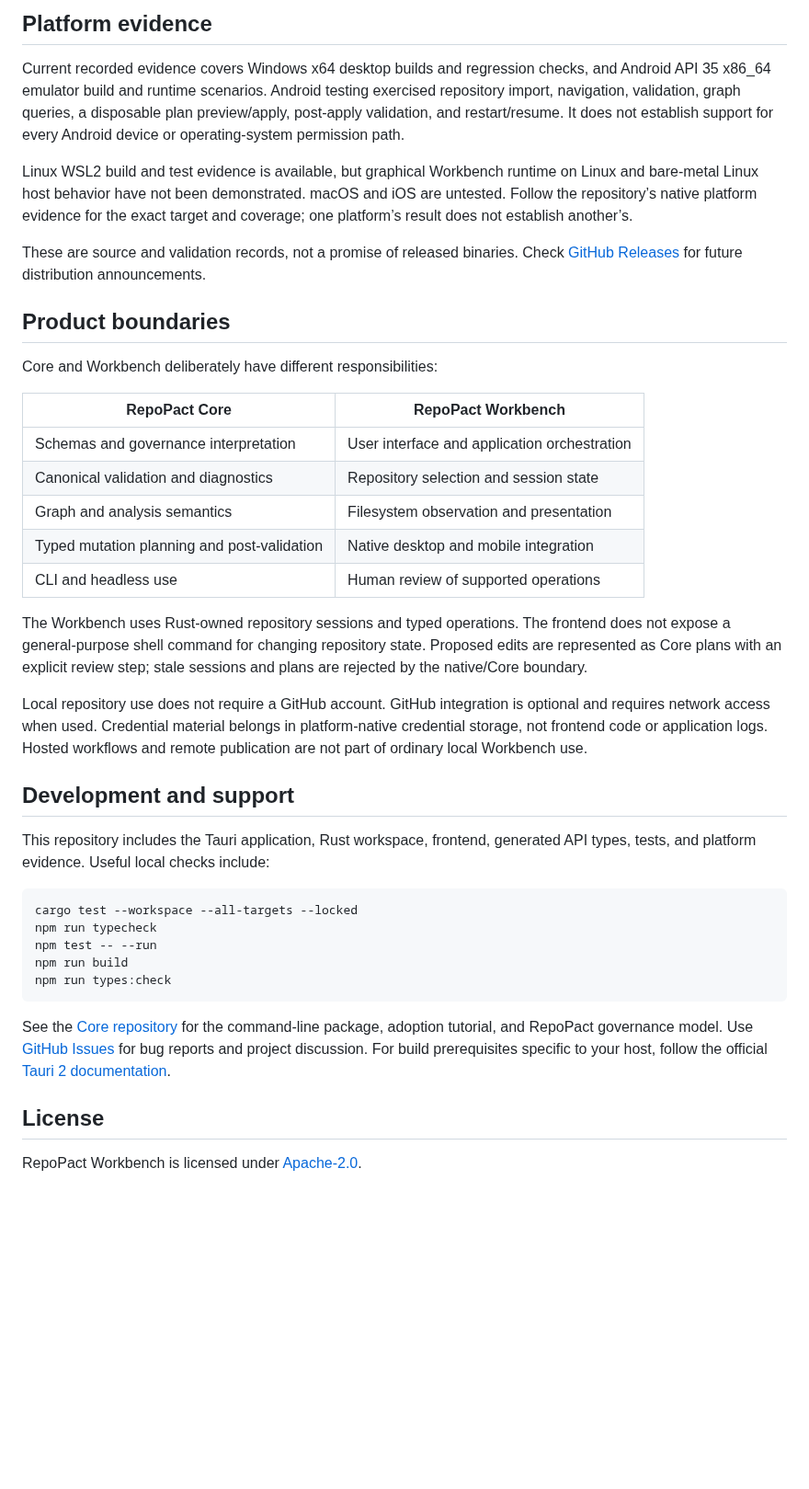
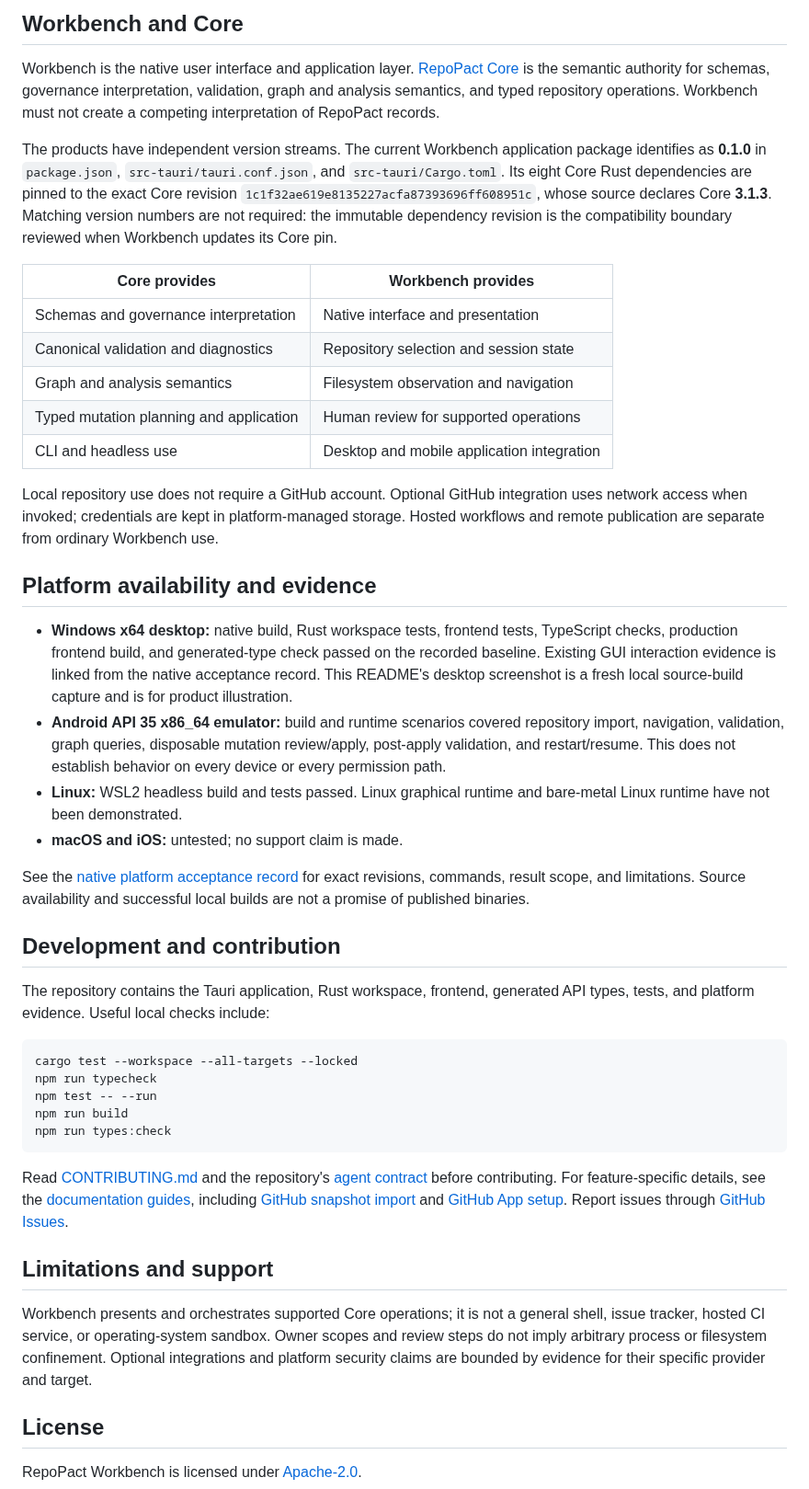
Before and after one commit to ForgeWireLabs/repopact-workbench, a Markdown page: README.md, the part around one of its changes. Shown at 92% size. Drawn GitHub-style; blank space fills up the shorter version.

````diff
--- a/README.md
+++ b/README.md
@@ -55,31 +92,32 @@ The Workbench version is maintained separately from Core’s CLI/package version
 
-## Platform evidence
+## Workbench and Core
 
-Current recorded evidence covers Windows x64 desktop builds and regression checks, and Android API 35 x86_64 emulator build and runtime scenarios. Android testing exercised repository import, navigation, validation, graph queries, a disposable plan preview/apply, post-apply validation, and restart/resume. It does not establish support for every Android device or operating-system permission path.
+Workbench is the native user interface and application layer. [RepoPact Core](https://github.com/ForgeWireLabs/repopact-core) is the semantic authority for schemas, governance interpretation, validation, graph and analysis semantics, and typed repository operations. Workbench must not create a competing interpretation of RepoPact records.
 
-Linux WSL2 build and test evidence is available, but graphical Workbench runtime on Linux and bare-metal Linux host behavior have not been demonstrated. macOS and iOS are untested. Follow the repository’s native platform evidence for the exact target and coverage; one platform’s result does not establish another’s.
+The products have independent version streams. The current Workbench application package identifies as **0.1.0** in `package.json`, `src-tauri/tauri.conf.json`, and `src-tauri/Cargo.toml`. Its eight Core Rust dependencies are pinned to the exact Core revision `1c1f32ae619e8135227acfa87393696ff608951c`, whose source declares Core **3.1.3**. Matching version numbers are not required: the immutable dependency revision is the compatibility boundary reviewed when Workbench updates its Core pin.
 
-These are source and validation records, not a promise of released binaries. Check [GitHub Releases](https://github.com/ForgeWireLabs/repopact-workbench/releases) for future distribution announcements.
+| Core provides | Workbench provides |
+| --- | --- |
+| Schemas and governance interpretation | Native interface and presentation |
+| Canonical validation and diagnostics | Repository selection and session state |
+| Graph and analysis semantics | Filesystem observation and navigation |
+| Typed mutation planning and application | Human review for supported operations |
+| CLI and headless use | Desktop and mobile application integration |
 
-## Product boundaries
+Local repository use does not require a GitHub account. Optional GitHub integration uses network access when invoked; credentials are kept in platform-managed storage. Hosted workflows and remote publication are separate from ordinary Workbench use.
 
-Core and Workbench deliberately have different responsibilities:
+## Platform availability and evidence
 
-| RepoPact Core | RepoPact Workbench |
-| --- | --- |
-| Schemas and governance interpretation | User interface and application orchestration |
-| Canonical validation and diagnostics | Repository selection and session state |
-| Graph and analysis semantics | Filesystem observation and presentation |
-| Typed mutation planning and post-validation | Native desktop and mobile integration |
-| CLI and headless use | Human review of supported operations |
+- **Windows x64 desktop:** native build, Rust workspace tests, frontend tests, TypeScript checks, production frontend build, and generated-type check passed on the recorded baseline. Existing GUI interaction evidence is linked from the native acceptance record. This README's desktop screenshot is a fresh local source-build capture and is for product illustration.
+- **Android API 35 x86_64 emulator:** build and runtime scenarios covered repository import, navigation, validation, graph queries, disposable mutation review/apply, post-apply validation, and restart/resume. This does not establish behavior on every device or every permission path.
+- **Linux:** WSL2 headless build and tests passed. Linux graphical runtime and bare-metal Linux runtime have not been demonstrated.
+- **macOS and iOS:** untested; no support claim is made.
 
-The Workbench uses Rust-owned repository sessions and typed operations. The frontend does not expose a general-purpose shell command for changing repository state. Proposed edits are represented as Core plans with an explicit review step; stale sessions and plans are rejected by the native/Core boundary.
+See the [native platform acceptance record](evidence/WI074-RPS-011-native-platform-acceptance-2026-09-28.json) for exact revisions, commands, result scope, and limitations. Source availability and successful local builds are not a promise of published binaries.
 
-Local repository use does not require a GitHub account. GitHub integration is optional and requires network access when used. Credential material belongs in platform-native credential storage, not frontend code or application logs. Hosted workflows and remote publication are not part of ordinary local Workbench use.
+## Development and contribution
 
-## Development and support
-
-This repository includes the Tauri application, Rust workspace, frontend, generated API types, tests, and platform evidence. Useful local checks include:
+The repository contains the Tauri application, Rust workspace, frontend, generated API types, tests, and platform evidence. Useful local checks include:
 
 ```bash
 cargo test --workspace --all-targets --locked
@@ -89,7 +127,11 @@ npm run build
 npm run types:check
 ```
 
-See the [Core repository](https://github.com/ForgeWireLabs/repopact-core) for the command-line package, adoption tutorial, and RepoPact governance model. Use [GitHub Issues](https://github.com/ForgeWireLabs/repopact-workbench/issues) for bug reports and project discussion. For build prerequisites specific to your host, follow the official [Tauri 2 documentation](https://v2.tauri.app/start/prerequisites/).
+Read [CONTRIBUTING.md](https://github.com/ForgeWireLabs/repopact-core/blob/main/CONTRIBUTING.md) and the repository's [agent contract](AGENTS.md) before contributing. For feature-specific details, see the [documentation guides](docs/guides/), including [GitHub snapshot import](docs/guides/github-snapshot-import.md) and [GitHub App setup](docs/guides/github-app-setup.md). Report issues through [GitHub Issues](https://github.com/ForgeWireLabs/repopact-workbench/issues).
+
+## Limitations and support
+
+Workbench presents and orchestrates supported Core operations; it is not a general shell, issue tracker, hosted CI service, or operating-system sandbox. Owner scopes and review steps do not imply arbitrary process or filesystem confinement. Optional integrations and platform security claims are bounded by evidence for their specific provider and target.
 
 ## License
 
````
Also changed, not shown: other parts of README.md (+57 -20 lines), docs/assets/readme/workbench-desktop-dashboard.jpg (added), docs/assets/readme/workbench-desktop-graph.jpg (added), docs/assets/readme/workbench-desktop-validation.jpg (added), docs/assets/readme/workbench-desktop-work-detail.jpg (added), 1 other file.
